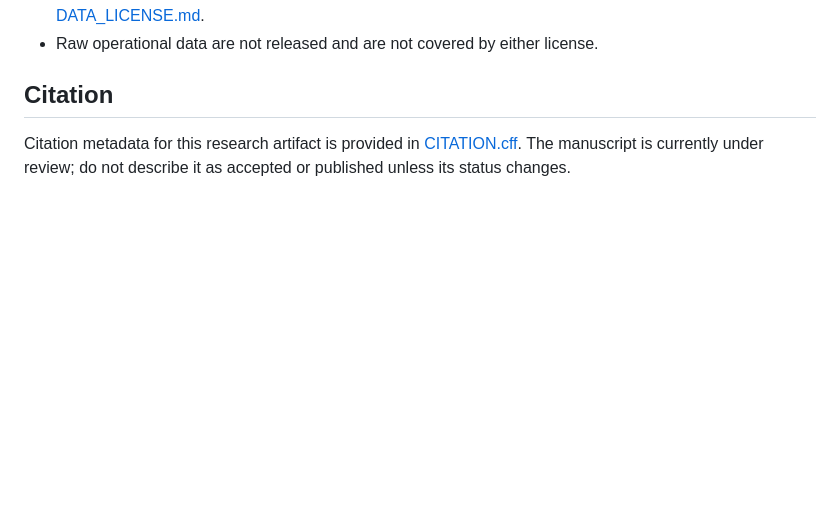
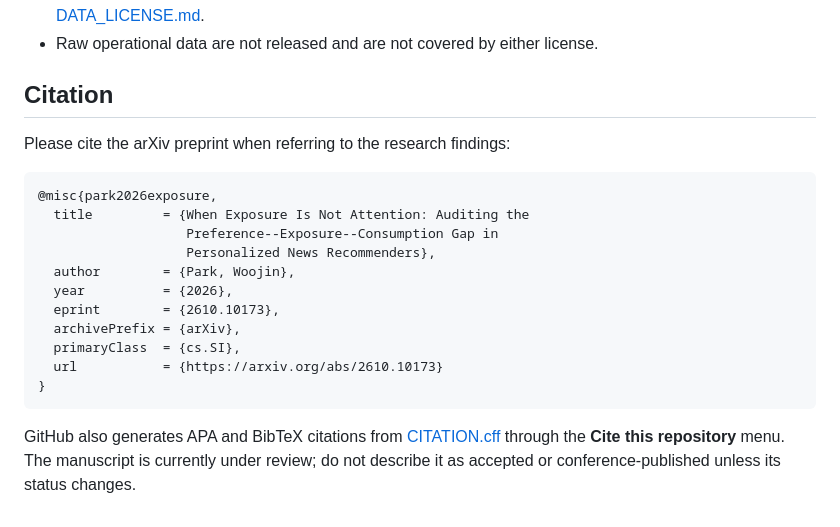
Before and after one commit to WoojinPark-Jay/pec-news-audit, a Markdown page: README.md, the part around the change. GitHub-like rendering; blank space fills up the shorter version.

Commit message:
Add copyable arXiv citation to README

````diff
--- a/README.md
+++ b/README.md
@@ -235,6 +235,23 @@ data or manuscript result tables.
 
 ## Citation
 
-Citation metadata for this research artifact is provided in
-[CITATION.cff](CITATION.cff). The manuscript is currently under review; do not
-describe it as accepted or published unless its status changes.
+Please cite the arXiv preprint when referring to the research findings:
+
+```bibtex
+@misc{park2026exposure,
+  title         = {When Exposure Is Not Attention: Auditing the
+                   Preference--Exposure--Consumption Gap in
+                   Personalized News Recommenders},
+  author        = {Park, Woojin},
+  year          = {2026},
+  eprint        = {2610.10173},
+  archivePrefix = {arXiv},
+  primaryClass  = {cs.SI},
+  url           = {https://arxiv.org/abs/2610.10173}
+}
+```
+
+GitHub also generates APA and BibTeX citations from [CITATION.cff](CITATION.cff)
+through the **Cite this repository** menu. The manuscript is currently under
+review; do not describe it as accepted or conference-published unless its
+status changes.
````
